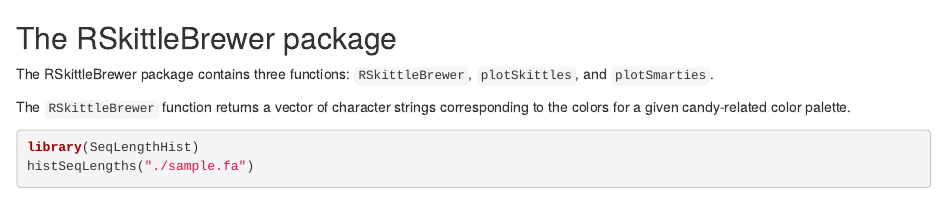
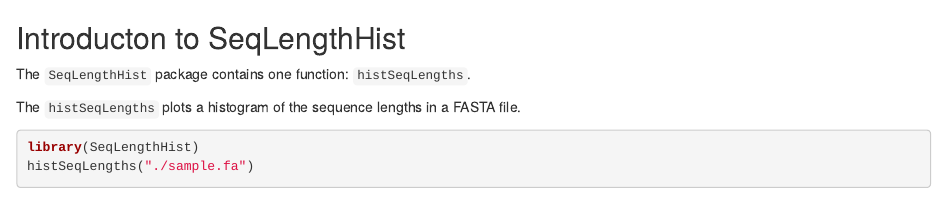
Before and after one commit to mbernste/SeqLengthHist, an R Markdown document (SeqLengthHist/vignette/SeqLengthHist.Rmd): the page in a window 1100 px wide, from its top. Rendered offline with R 4.5, knitr and Pandoc, with nearby package versions; some code elsewhere in the file could not run offline.

Commit message:
Finished vignette

````diff
--- a/SeqLengthHist/vignette/SeqLengthHist.Rmd
+++ b/SeqLengthHist/vignette/SeqLengthHist.Rmd
@@ -1,13 +1,12 @@
 %\VignetteEngine{knitr::knitr}
 %\VignetteIndexEntry{Introduction to SeqLengthHist}
 
-## The RSkittleBrewer package
+## Introducton to SeqLengthHist
 
-The RSkittleBrewer package contains three functions: `RSkittleBrewer`,
-`plotSkittles`, and `plotSmarties`.
+The `SeqLengthHist` package contains one function: `histSeqLengths`.
 
-The `RSkittleBrewer` function returns a vector of character strings
-corresponding to the colors for a given candy-related color palette.
+The `histSeqLengths` plots a histogram of the sequence lengths in a
+FASTA file.
 
 ```{r RSkittleBrewer}
 library(SeqLengthHist)
````
Also changed, not shown: SeqLengthHist/R/transcripts.R (+1 -0 lines), SeqLengthHist/vignette/SeqLengthHist.html, 2 other files.
